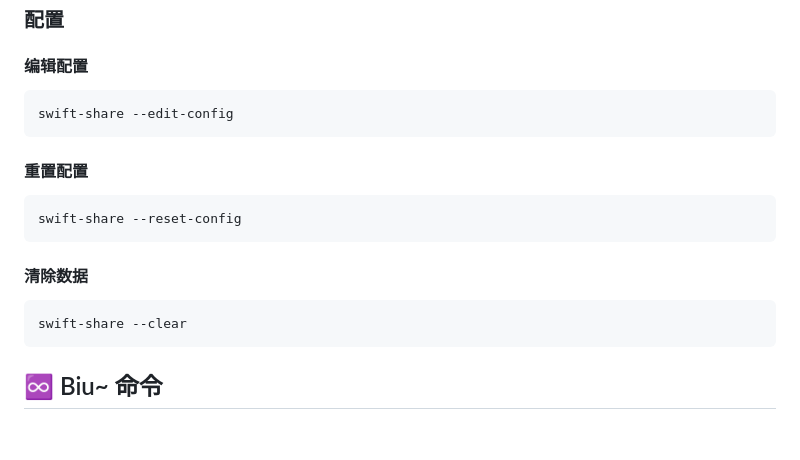
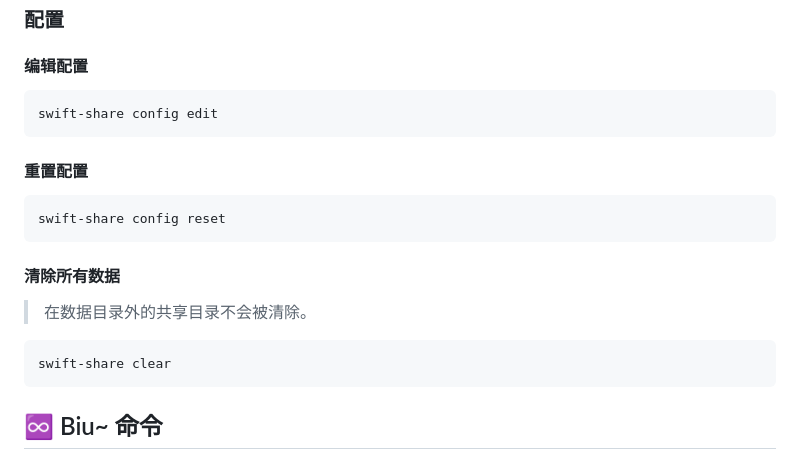
Before and after one commit to NXY666/swift-share, a Markdown page: README.md, the part around the change. Rendered like a GitHub page; blank space fills up the shorter version.

Commit message:
调整README.md

````diff
--- a/README.md
+++ b/README.md
@@ -180,19 +180,21 @@ server {
 #### 编辑配置
 
 ```shell
-swift-share --edit-config
+swift-share config edit
 ```
 
 #### 重置配置
 
 ```shell
-swift-share --reset-config
+swift-share config reset
 ```
 
-#### 清除数据
+#### 清除所有数据
+
+> 在数据目录外的共享目录不会被清除。
 
 ```shell
-swift-share --clear
+swift-share clear
 ```
 
 ## ♾️ Biu~ 命令
````
